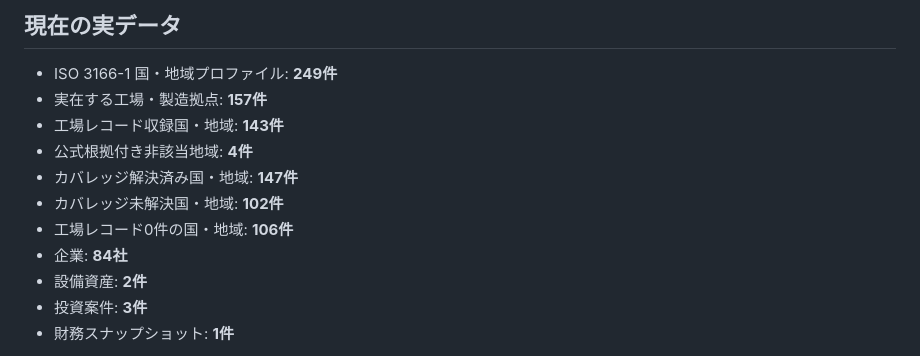
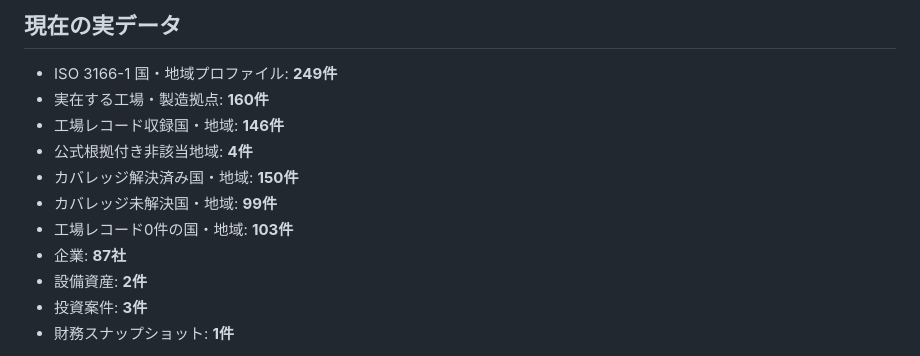
Before and after one commit to KAFKA2306/factory, a Markdown page: README.md, the part around the change. GitHub-like rendering.

Commit message:
Update FactoryDB coverage counts for batch 29

```diff
--- a/README.md
+++ b/README.md
@@ -5,13 +5,13 @@
 ## 現在の実データ
 
 - ISO 3166-1 国・地域プロファイル: **249件**
-- 実在する工場・製造拠点: **157件**
-- 工場レコード収録国・地域: **143件**
+- 実在する工場・製造拠点: **160件**
+- 工場レコード収録国・地域: **146件**
 - 公式根拠付き非該当地域: **4件**
-- カバレッジ解決済み国・地域: **147件**
-- カバレッジ未解決国・地域: **102件**
-- 工場レコード0件の国・地域: **106件**
-- 企業: **84社**
+- カバレッジ解決済み国・地域: **150件**
+- カバレッジ未解決国・地域: **99件**
+- 工場レコード0件の国・地域: **103件**
+- 企業: **87社**
 - 設備資産: **2件**
 - 投資案件: **3件**
 - 財務スナップショット: **1件**
```
